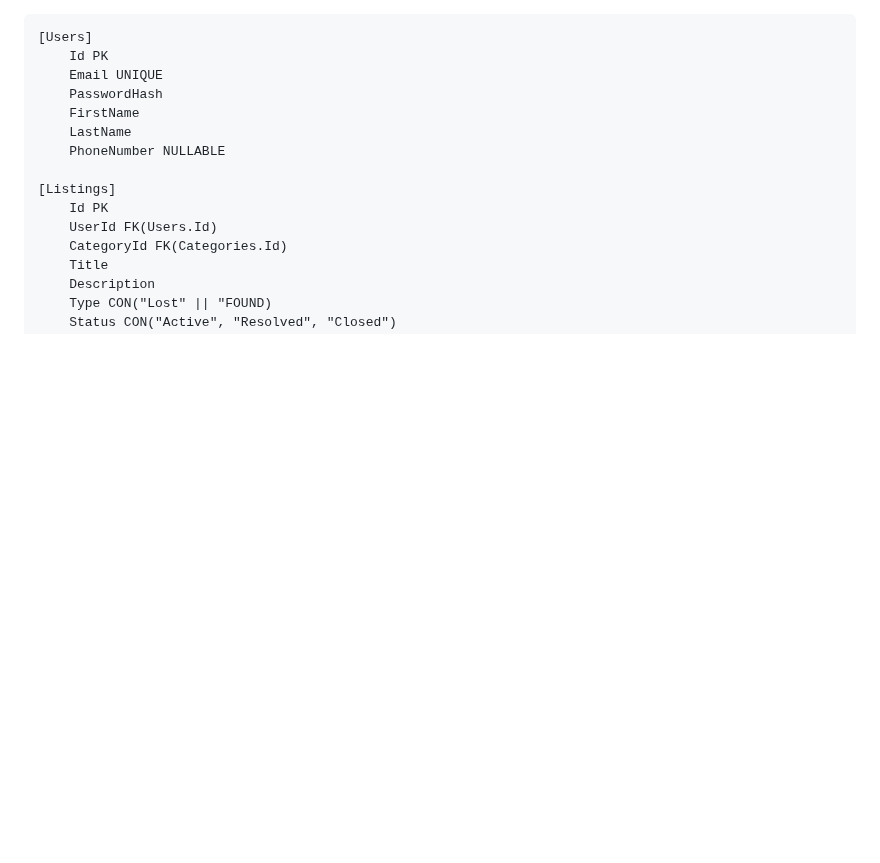
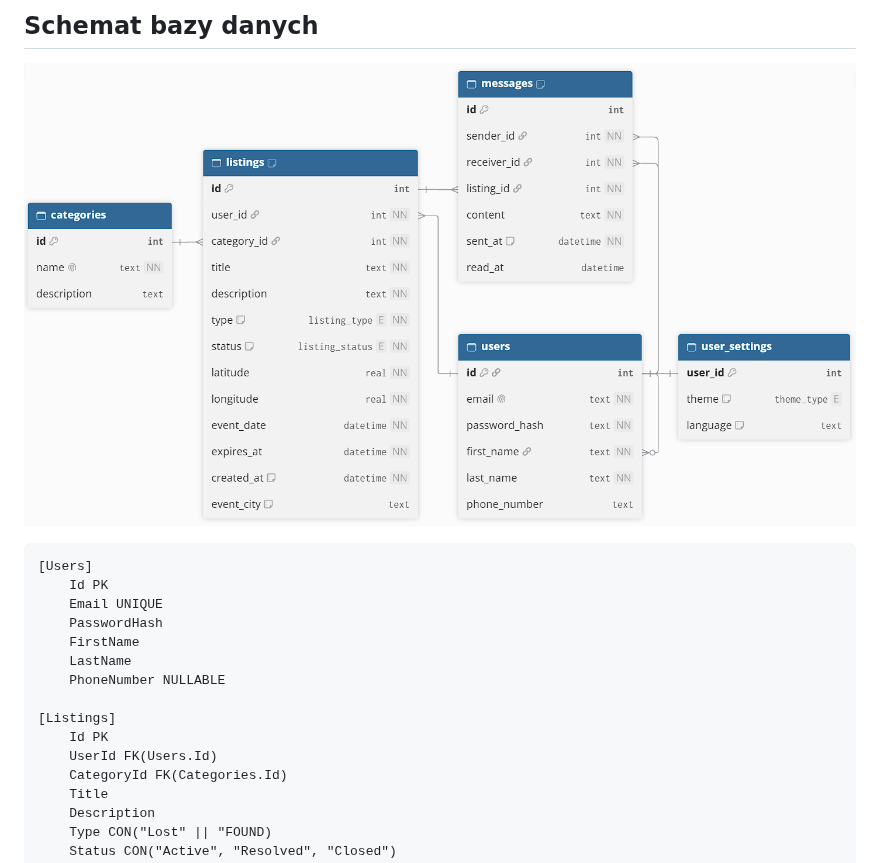
Before and after one commit to Kenayv/Projekt_Przetwarzanie_Danych, a Markdown page: Database/README.md, the part around the change. Drawn GitHub-style; pictures changed too: Database/db_schema.png (added); blank space fills up the shorter version.

Commit message:
schemat png

````diff
--- a/Database/README.md
+++ b/Database/README.md
@@ -1,3 +1,7 @@
+## Schemat bazy danych
+
+![Schemat bazy danych](db_schema.png)
+
 ```
 [Users]
 	Id PK
````
